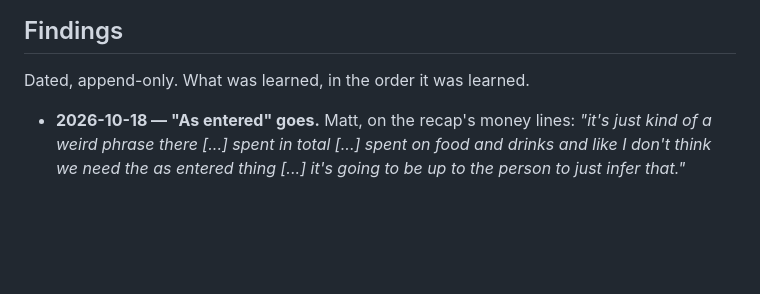
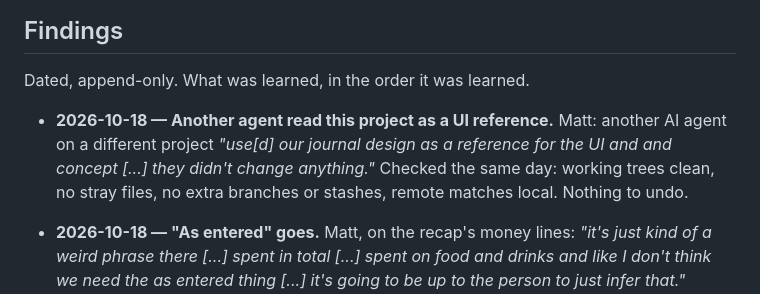
Before and after one commit to mattaldapa-design/moments-that-matter, a Markdown page: README.md, the part around the change. GitHub-like rendering; blank space fills up the shorter version.

Commit message:
Finding: another agent read the project as a reference; repository checked clean
Co-Authored-By: Claude Fable 5.1 <noreply@anthropic.com>

```diff
--- a/README.md
+++ b/README.md
@@ -1253,6 +1253,12 @@ limits before I break them."*
 
 Dated, append-only. What was learned, in the order it was learned.
 
+- **2026-10-18 — Another agent read this project as a UI reference.**
+  Matt: another AI agent on a different project *"use[d] our journal
+  design as a reference for the UI and and concept [...] they didn't change
+  anything."* Checked the same day: working trees clean, no stray files, no
+  extra branches or stashes, remote matches local. Nothing to undo.
+
 - **2026-10-18 — "As entered" goes.** Matt, on the recap's money lines:
   *"it's just kind of a weird phrase there [...] spent in total [...] spent
   on food and drinks and like I don't think we need the as entered thing
```
